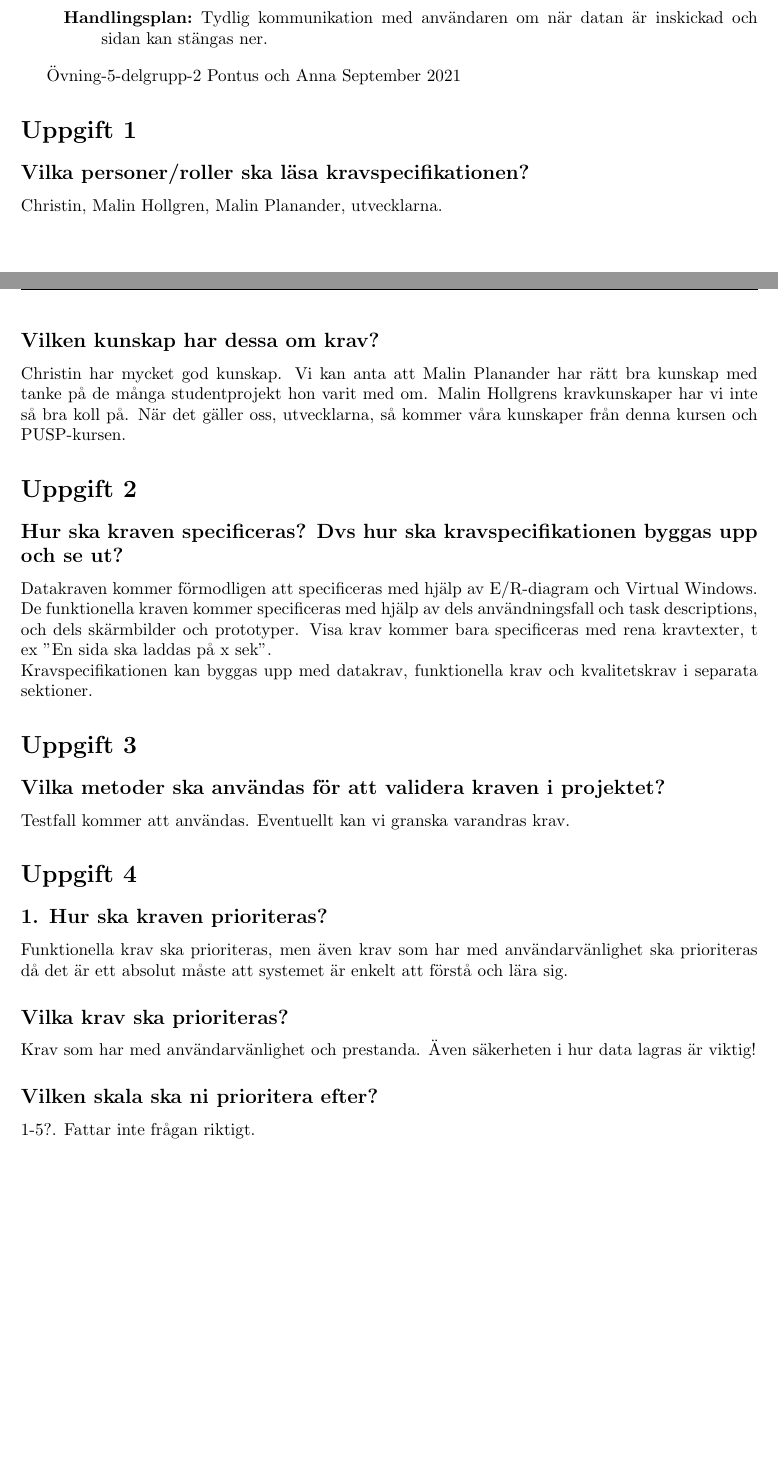
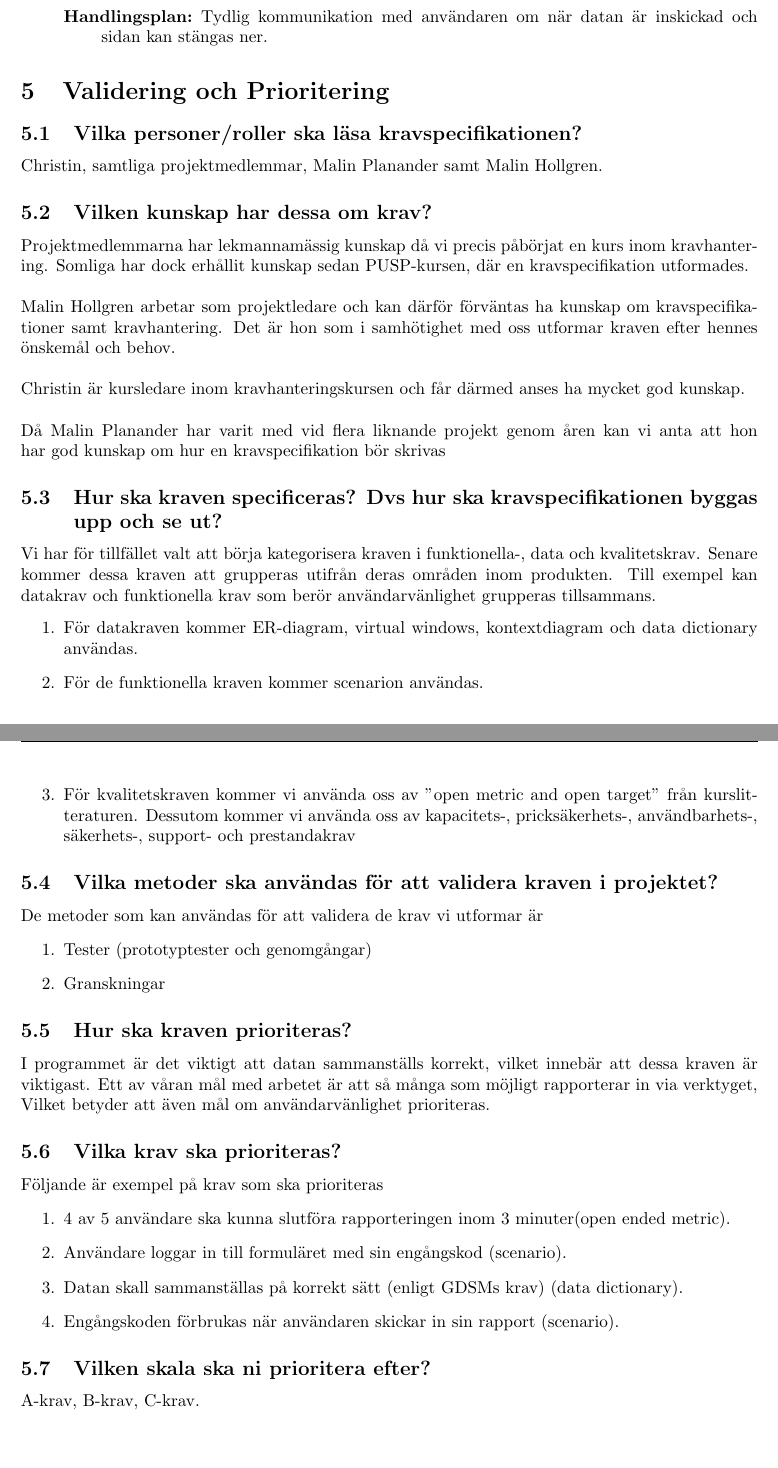
Before and after one commit to Sjofil/HASAB-IDA3, a LaTeX document (Kravprocess/Kravprocessbok/main.tex): two parts of pages 15 and 16 of 16 before the commit and two parts of pages 14 and 15 of 15 after it, joined at a grey line, cut so that both start at the same text, the shorter picture padded with empty space. Compiled offline with pdfLaTeX.

Commit message:
Kravprocessbok uppdaterad
Senaste versioner av Kravprocessboken med övning 5 från delgrupp 1.

```diff
--- a/Kravprocess/Kravprocessbok v 0.3.tex
+++ b/Kravprocess/Kravprocessbok/main.tex
@@ -53,7 +53,7 @@
 
     % Format: YYYY-MM-DD
     \documentDate {2021-08-20}
-    \documentVersion Vv 0.2
+    \documentVersion Vv 0.3
 
     \author{Anna Bergvall - Oscar Blixt - Pontus Persson - Filip Sjövall - David Vilppu}
 }
@@ -459,37 +461,46 @@
     \end{description}
 \end{itemize}
 
+\section{Validering och Prioritering}
+\subsection {Vilka personer/roller ska läsa kravspecifikationen?}
+Christin, samtliga projektmedlemmar, Malin Planander samt Malin Hollgren.
+\subsection{Vilken kunskap har dessa om krav?}
+Projektmedlemmarna har lekmannamässig kunskap då vi precis påbörjat en kurs inom kravhantering. Somliga har dock erhållit kunskap sedan PUSP-kursen, där en kravspecifikation utformades.\\\\
+Malin Hollgren arbetar som projektledare och kan därför förväntas ha kunskap om kravspecifikationer samt kravhantering. Det är hon som i samhötighet med oss utformar kraven efter hennes önskemål och behov. \\\\
+Christin är kursledare inom kravhanteringskursen och får därmed anses ha mycket god kunskap. \\\\
+Då Malin Planander har varit med vid flera liknande projekt genom åren kan vi anta att hon har god kunskap om hur en kravspecifikation bör skrivas
+
+\subsection{Hur ska kraven specificeras? Dvs hur ska kravspecifikationen byggas upp och se ut?}
+Vi har för tillfället valt att börja kategorisera kraven i funktionella-, data och kvalitetskrav. Senare kommer dessa kraven att grupperas utifrån deras områden inom produkten. Till exempel kan datakrav och funktionella krav som berör användarvänlighet grupperas tillsammans.
+\begin{enumerate}
+    \item För datakraven kommer ER-diagram, virtual windows, kontextdiagram och data dictionary användas.
+    \item För de funktionella kraven kommer scenarion användas.
+    \item För kvalitetskraven kommer vi använda oss av "open metric and open target" från kurslitteraturen. Dessutom kommer vi använda oss av kapacitets-, pricksäkerhets-, användbarhets-, säkerhets-, support- och prestandakrav
+\end{enumerate}
+
+\subsection{Vilka metoder ska användas för att validera kraven i projektet?}
+
+De metoder som kan användas för att validera de krav vi utformar är
+\begin{enumerate}
+    \item Tester (prototyptester och genomgångar)
+    \item Granskningar
+\end{enumerate}
+
+\subsection{Hur ska kraven prioriteras?}
+I programmet är det viktigt att datan sammanställs korrekt, vilket innebär att dessa kraven är viktigast. Ett av våran mål med arbetet är att så många som möjligt rapporterar in via verktyget, Vilket betyder att även mål om användarvänlighet prioriteras.
+
+\subsection{Vilka krav ska prioriteras?}
+Följande är exempel på krav som ska prioriteras
+\begin{enumerate}
+    \item 4 av 5 användare ska kunna slutföra rapporteringen inom 3 minuter(open ended metric).
+    \item Användare loggar in till formuläret med sin engångskod (scenario).
+    \item Datan skall sammanställas på korrekt sätt (enligt GDSMs krav) (data dictionary).
+    \item Engångskoden förbrukas när användaren skickar in sin rapport (scenario).
+\end{enumerate}
+\subsection{Vilken skala ska ni prioritera efter?}
+A-krav, B-krav, C-krav.
 
 
-
-\title{Övning-5-delgrupp-2}
-\author{Pontus och Anna}
-\date{September 2021}
-
-
-
-\maketitle
-
-\section*{Uppgift 1}
-\subsection*{Vilka personer/roller ska läsa kravspecifikationen?}
-Christin, Malin Hollgren, Malin Planander, utvecklarna.
-\subsection*{Vilken kunskap har dessa om krav?}
-Christin har mycket god kunskap. Vi kan anta att Malin Planander har rätt bra kunskap med tanke på de många studentprojekt hon varit med om. Malin Hollgrens kravkunskaper har vi inte så bra koll på. När det gäller oss, utvecklarna, så kommer våra kunskaper från denna kursen och PUSP-kursen.
-\section*{Uppgift 2}
-\subsection*{Hur ska kraven specificeras? Dvs hur ska kravspecifikationen byggas upp och se ut?}
-Datakraven kommer förmodligen att specificeras med hjälp av E/R-diagram och Virtual Windows. De funktionella kraven kommer specificeras med hjälp av dels användningsfall och task descriptions, och dels skärmbilder och prototyper. Visa krav kommer bara specificeras med rena kravtexter, t ex "En sida ska laddas på x sek". \\
-Kravspecifikationen kan byggas upp med datakrav, funktionella krav och kvalitetskrav i separata sektioner.
-\section*{Uppgift 3}
-\subsection*{Vilka metoder ska användas för att validera kraven i projektet?}
-Testfall kommer att användas. Eventuellt kan vi granska varandras krav.
-\section*{Uppgift 4}
-\subsection*{1. Hur ska kraven prioriteras?}
-Funktionella krav ska prioriteras, men även krav som har med användarvänlighet ska prioriteras då det är
-ett absolut måste att systemet är enkelt att förstå och lära sig.
-\subsection*{Vilka krav ska prioriteras?}
-Krav som har med användarvänlighet och prestanda. Även säkerheten i hur data lagras är viktig!
-\subsection*{Vilken skala ska ni prioritera efter?}
-1-5?. Fattar inte frågan riktigt.
 
 
 \bibliographystyle{alpha}
```
Also changed, not shown: Kravprocess/Övning5delgrupp1.tex (deleted, +0 -55 lines), Kravprocess/Kravprocessbok.pdf (added), Kravprocess/Kravprocessbok/24.png (added), Kravprocess/Kravprocessbok/41.png (added), Kravprocess/Övning5delgrupp1.pdf (deleted), Kravprocess/Kravprocessbok/main.tex (8 more changed lines).
